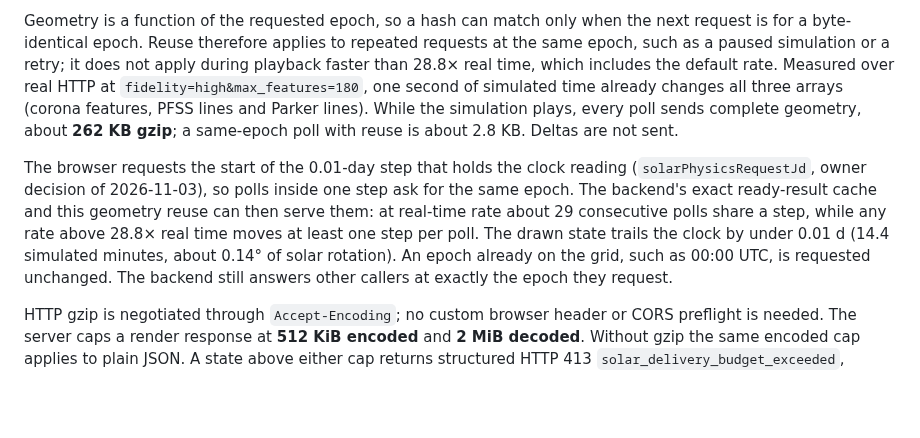
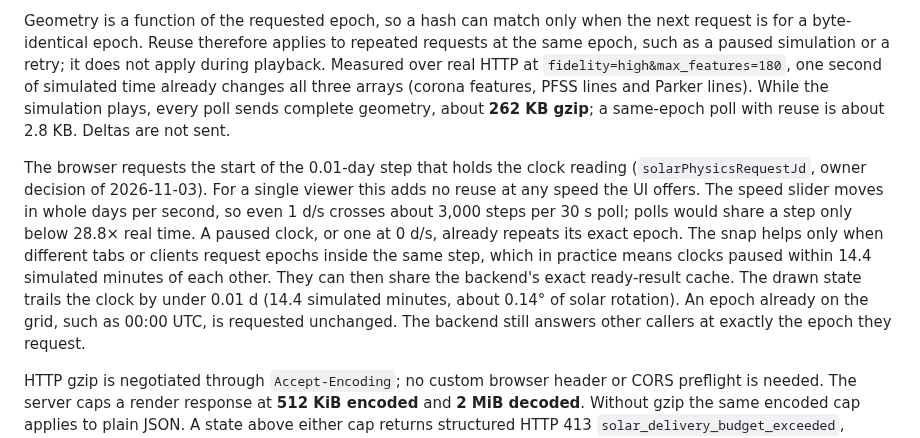
Before and after one commit to vkorotkikh/solar-system-realistic-sim, a Markdown page: docs/solar-render-delivery.md, the part around the change. Drawn GitHub-style; blank space fills up the shorter version.

Commit message:
docs(solar): limit epoch-grid reuse claim to cross-client caching
The speed slider offers whole days per second only, so every playing poll
lands in a new 0.01-day step, and a paused clock already repeats its exact
epoch. Say so instead of citing a real-time rate the UI cannot select.

Co-Authored-By: Claude Opus 5.5 <noreply@anthropic.com>

```diff
--- a/docs/solar-render-delivery.md
+++ b/docs/solar-render-delivery.md
@@ -21,20 +21,22 @@ a hash. Complete responses from older servers remain supported.
 Geometry is a function of the requested epoch, so a hash can match only when
 the next request is for a byte-identical epoch. Reuse therefore applies to
 repeated requests at the same epoch, such as a paused simulation or a retry; it
-does not apply during playback faster than 28.8× real time, which includes the
-default rate. Measured over real HTTP at
+does not apply during playback. Measured over real HTTP at
 `fidelity=high&max_features=180`, one second of simulated time already changes
 all three arrays (corona features, PFSS lines and Parker lines). While the
 simulation plays, every poll sends complete geometry, about **262 KB gzip**; a
 same-epoch poll with reuse is about 2.8 KB. Deltas are not sent.
 
 The browser requests the start of the 0.01-day step that holds the clock
-reading (`solarPhysicsRequestJd`, owner decision of 2026-11-03), so polls inside
-one step ask for the same epoch. The backend's exact ready-result cache and this
-geometry reuse can then serve them: at real-time rate about 29 consecutive polls
-share a step, while any rate above 28.8× real time moves at least one step per
-poll. The drawn state trails the clock by under 0.01 d (14.4 simulated minutes,
-about 0.14° of solar rotation). An epoch already on the grid, such as 00:00 UTC,
+reading (`solarPhysicsRequestJd`, owner decision of 2026-11-03). For a single
+viewer this adds no reuse at any speed the UI offers. The speed slider moves in
+whole days per second, so even 1 d/s crosses about 3,000 steps per 30 s poll;
+polls would share a step only below 28.8× real time. A paused clock, or one at
+0 d/s, already repeats its exact epoch. The snap helps only when different tabs
+or clients request epochs inside the same step, which in practice means clocks
+paused within 14.4 simulated minutes of each other. They can then share the
+backend's exact ready-result cache. The drawn state trails the clock by under
+0.01 d (14.4 simulated minutes, about 0.14° of solar rotation). An epoch already on the grid, such as 00:00 UTC,
 is requested unchanged. The backend still answers other callers at exactly the
 epoch they request.
 
```
